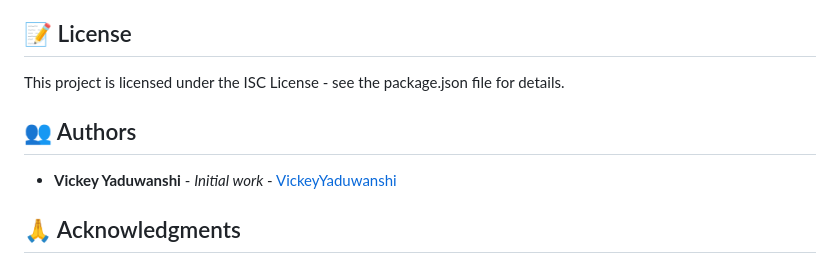
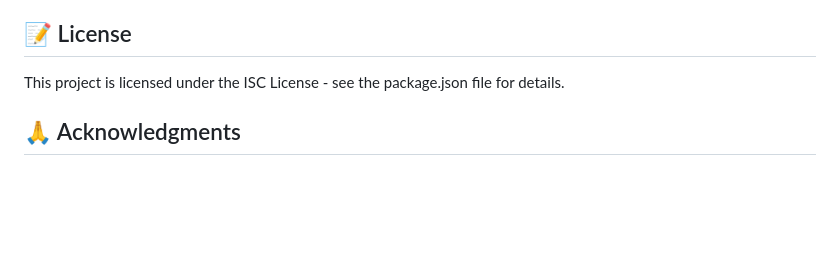
Before and after one commit to vikaspatel02777/Event-Management-System-For-Colleges, a Markdown page: README.md, the part around the change. GitHub-like rendering; blank space fills up the shorter version.

```diff
--- a/README.md
+++ b/README.md
@@ -142,10 +142,6 @@ Event_Management_System_For_Colleges/
 
 This project is licensed under the ISC License - see the package.json file for details.
 
-## 👥 Authors
-
-- **Vickey Yaduwanshi** - *Initial work* - [VickeyYaduwanshi](https://github.com/VickeyYaduwanshi)
-
 ## 🙏 Acknowledgments
 
 - MongoDB for the database solution
```
